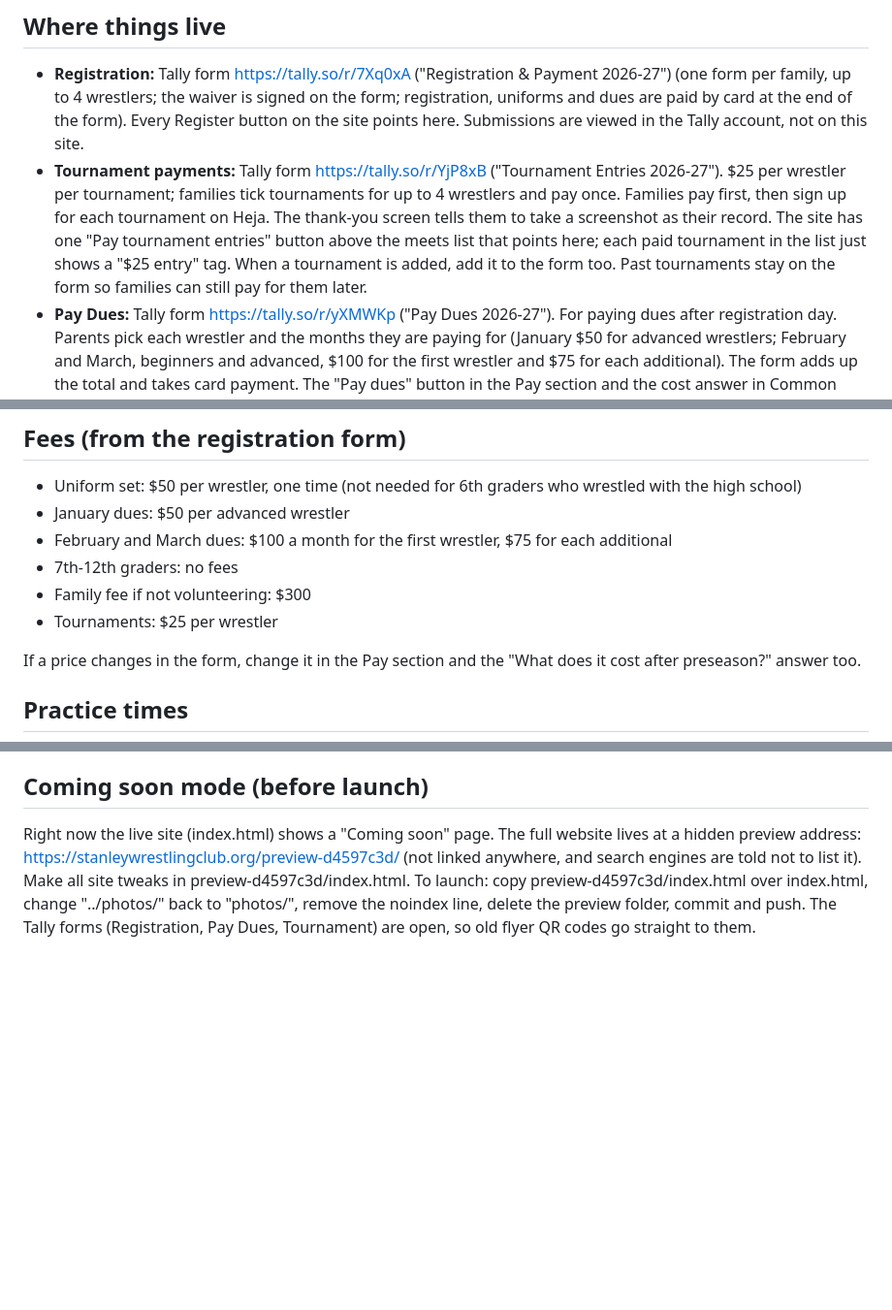
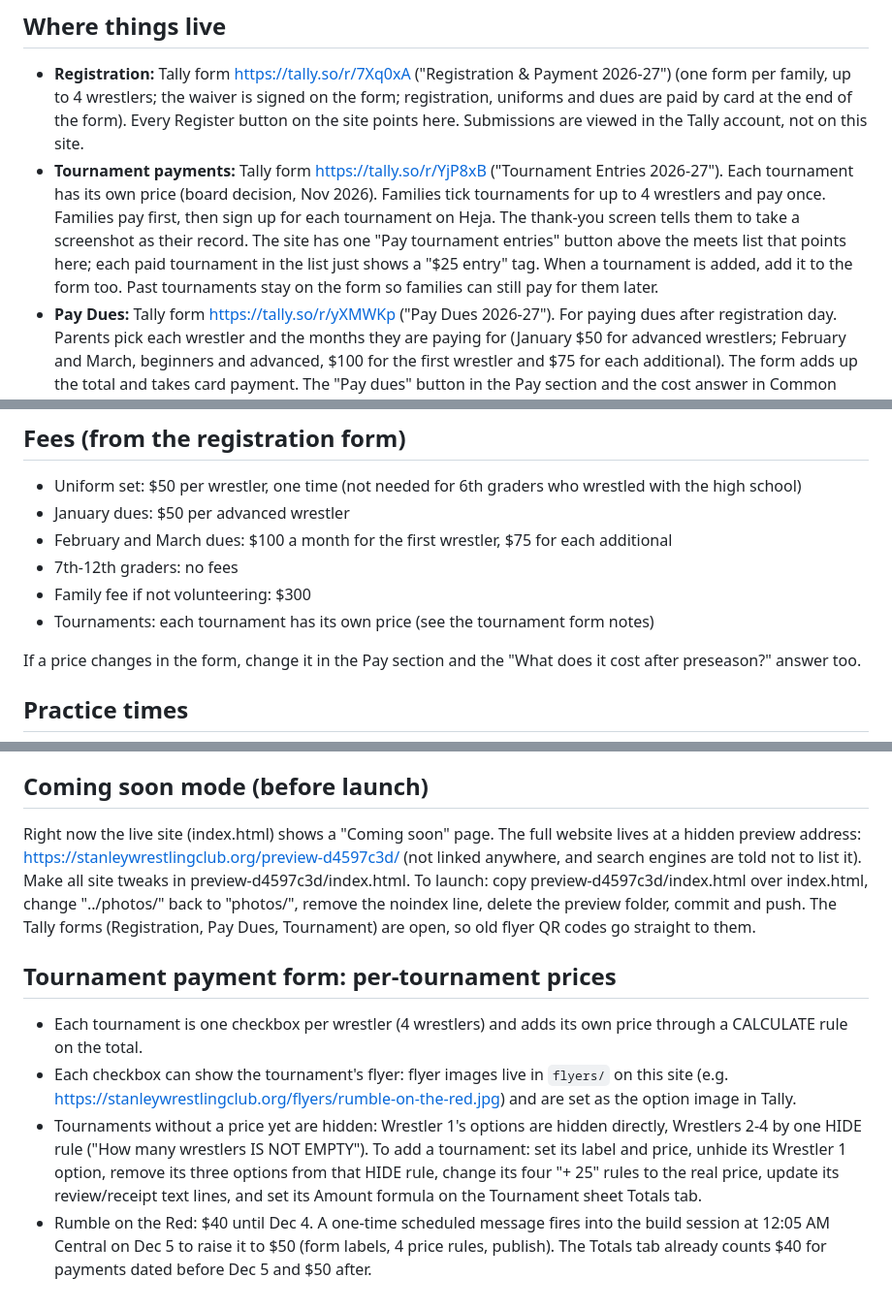
Before and after one commit to SWC-19/swc-website, a Markdown page: README.md, 3 parts joined by grey strips. Shown at 97% size. Rendered like a GitHub page; blank space fills up the shorter version.

Commit message:
README: per-tournament prices, Rumble $40/$50, flyers
Co-Authored-By: Claude Opus 5.5 <noreply@anthropic.com>
Claude-Session: https://claude.ai/code/session_01RbUMcgzFtZxvtBEJPmmDq8

```diff
--- a/README.md
+++ b/README.md
@@ -17,7 +17,7 @@ Live at https://stanleywrestlingclub.org (domain bought on Cloudflare; DNS: four
 
 ## Where things live
 - **Registration:** Tally form https://tally.so/r/7Xq0xA ("Registration & Payment 2026-27") (one form per family, up to 4 wrestlers; the waiver is signed on the form; registration, uniforms and dues are paid by card at the end of the form). Every Register button on the site points here. Submissions are viewed in the Tally account, not on this site.
-- **Tournament payments:** Tally form https://tally.so/r/YjP8xB ("Tournament Entries 2026-27"). $25 per wrestler per tournament; families tick tournaments for up to 4 wrestlers and pay once. Families pay first, then sign up for each tournament on Heja. The thank-you screen tells them to take a screenshot as their record. The site has one "Pay tournament entries" button above the meets list that points here; each paid tournament in the list just shows a "$25 entry" tag. When a tournament is added, add it to the form too. Past tournaments stay on the form so families can still pay for them later.
+- **Tournament payments:** Tally form https://tally.so/r/YjP8xB ("Tournament Entries 2026-27"). Each tournament has its own price (board decision, Nov 2026). Families tick tournaments for up to 4 wrestlers and pay once. Families pay first, then sign up for each tournament on Heja. The thank-you screen tells them to take a screenshot as their record. The site has one "Pay tournament entries" button above the meets list that points here; each paid tournament in the list just shows a "$25 entry" tag. When a tournament is added, add it to the form too. Past tournaments stay on the form so families can still pay for them later.
 - **Pay Dues:** Tally form https://tally.so/r/yXMWKp ("Pay Dues 2026-27"). For paying dues after registration day. Parents pick each wrestler and the months they are paying for (January $50 for advanced wrestlers; February and March, beginners and advanced, $100 for the first wrestler and $75 for each additional). The form adds up the total and takes card payment. The "Pay dues" button in the Pay section and the cost answer in Common questions point here. Sibling pricing only applies within one payment: if a family pays a month for one kid at registration and later pays the same month for a sibling alone, the form charges $100, not $75. Decision: leave it; the form tells families to pay siblings together, and the admins refund $25 if it happens. Name boxes ask parents to spell names as on registration (the Dues sheet matches by name).
 - **Payment sheets (Google Sheets, club Google account):** Tally adds every payment to a sheet automatically.
   - Tournaments: https://docs.google.com/spreadsheets/d/1R6ds7kFWBCWtEkpluY1bugLDG_U0koYtZ6sclMEZ79U/edit (one tab per tournament)
@@ -49,7 +49,7 @@ Live at https://stanleywrestlingclub.org (domain bought on Cloudflare; DNS: four
 - February and March dues: $100 a month for the first wrestler, $75 for each additional
 - 7th-12th graders: no fees
 - Family fee if not volunteering: $300
-- Tournaments: $25 per wrestler
+- Tournaments: each tournament has its own price (see the tournament form notes)
 
 If a price changes in the form, change it in the Pay section and the "What does it cost after preseason?" answer too.
 
@@ -106,3 +106,9 @@ The full website lives at a hidden preview address: https://stanleywrestlingclub
 To launch: copy preview-d4597c3d/index.html over index.html, change "../photos/" back to "photos/",
 remove the noindex line, delete the preview folder, commit and push.
 The Tally forms (Registration, Pay Dues, Tournament) are open, so old flyer QR codes go straight to them.
+
+## Tournament payment form: per-tournament prices
+- Each tournament is one checkbox per wrestler (4 wrestlers) and adds its own price through a CALCULATE rule on the total.
+- Each checkbox can show the tournament's flyer: flyer images live in `flyers/` on this site (e.g. https://stanleywrestlingclub.org/flyers/rumble-on-the-red.jpg) and are set as the option image in Tally.
+- Tournaments without a price yet are hidden: Wrestler 1's options are hidden directly, Wrestlers 2-4 by one HIDE rule ("How many wrestlers IS NOT EMPTY"). To add a tournament: set its label and price, unhide its Wrestler 1 option, remove its three options from that HIDE rule, change its four "+ 25" rules to the real price, update its review/receipt text lines, and set its Amount formula on the Tournament sheet Totals tab.
+- Rumble on the Red: $40 until Dec 4. A one-time scheduled message fires into the build session at 12:05 AM Central on Dec 5 to raise it to $50 (form labels, 4 price rules, publish). The Totals tab already counts $40 for payments dated before Dec 5 and $50 after.
```
Also changed, not shown: other parts of README.md (+1 -1 lines).
